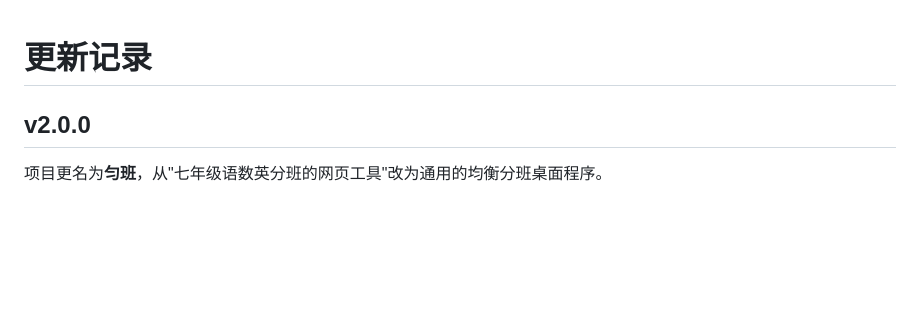
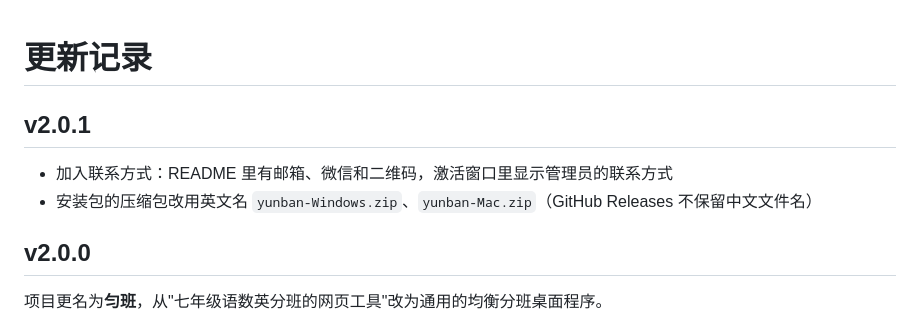
Before and after one commit to lumanman996/class-assignment-tool, a Markdown page: CHANGELOG.md, the part around the change. GitHub-like rendering; blank space fills up the shorter version.

```diff
--- a/CHANGELOG.md
+++ b/CHANGELOG.md
@@ -1,4 +1,9 @@
 # 更新记录
+
+## v2.0.1
+
+- 加入联系方式：README 里有邮箱、微信和二维码，激活窗口里显示管理员的联系方式
+- 安装包的压缩包改用英文名 `yunban-Windows.zip`、`yunban-Mac.zip`（GitHub Releases 不保留中文文件名）
 
 ## v2.0.0
 
```
Also changed, not shown: README.md (+13 -1 lines), docs/微信二维码.png (added), 2 other files.
